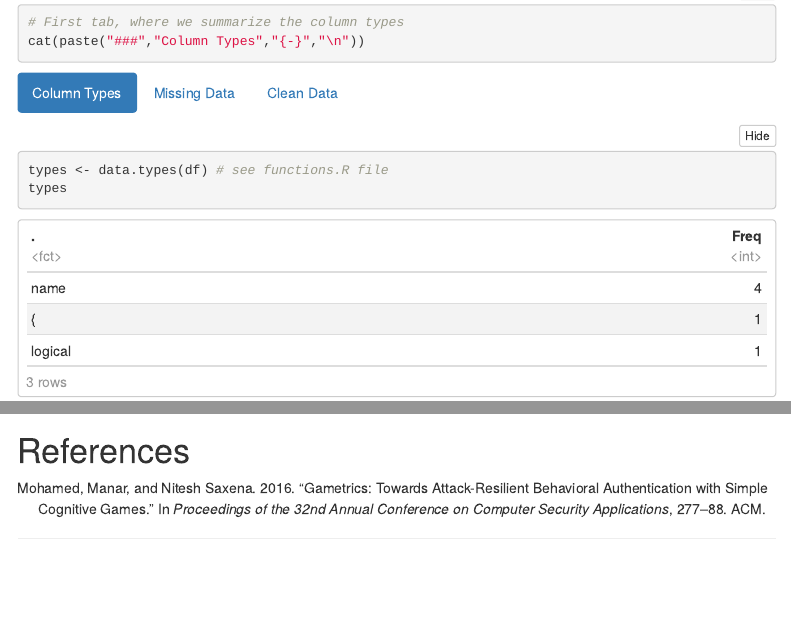
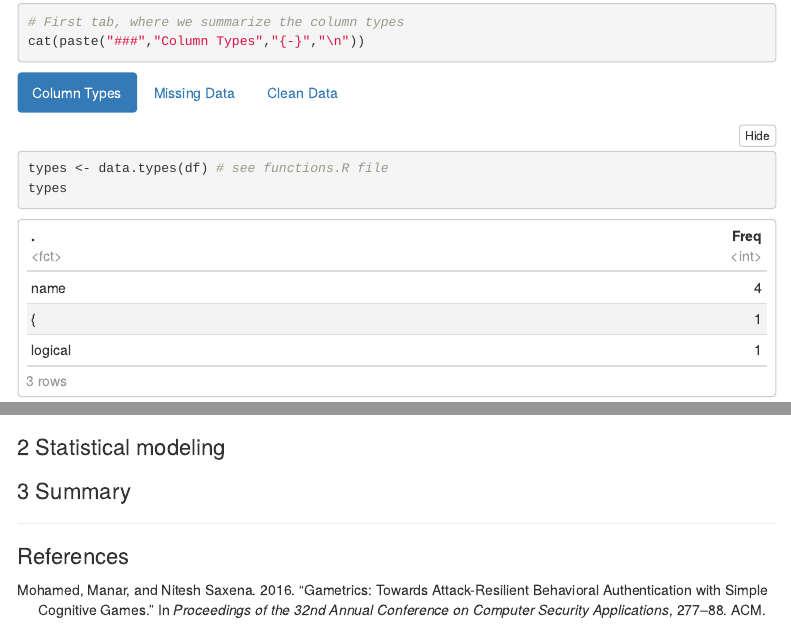
Before and after one commit to caimiao0714/ISQC2019, an R Markdown document (index.Rmd): the page in a window 1100 px wide, from 1250 px down before the commit and from 1010 px down after it, so that both start at the same text, and a second part further down, joined at a grey line. Rendered offline with R 4.5, knitr and Pandoc, with nearby package versions; folded parts are opened; some code elsewhere in the file could not run offline; menus at the side of the page are left out.

Commit message:
adjust appearance and color

````diff
--- /dev/null
+++ b/functions/small_font.css
@@ -0,0 +1,20 @@
+h1 {
+font-size: 22px;
+}
+
+h1.title {
+  font-size: 22px;
+  color: #337ab7;
+}
+
+h2 {
+font-size: 18.72px;
+}
+
+h3 {
+font-size: 15px;
+}
+
+h4 {
+font-size: 15px;
+}
--- a/index.Rmd
+++ b/index.Rmd
@@ -11,6 +11,7 @@ bibliography: refs.bib
 link-citations: yes
 output:
   html_document:
+    css: functions/small_font.css
     toc: true
     toc_float: true
     number_sections: true
@@ -89,7 +92,10 @@ mvn(df.cleaned.num, mvnTest = "hz", univariatePlot = "qqplot",
     multivariatePlot = "contour")$multivariateNormality
 ```
 
+# Statistical modeling
 
+
+# Summary
 
 ---
 
````
Also changed, not shown: index.html, index_files/figure-html/sec_explore-1.png, index.Rmd (10 more changed lines), 1 other file.
